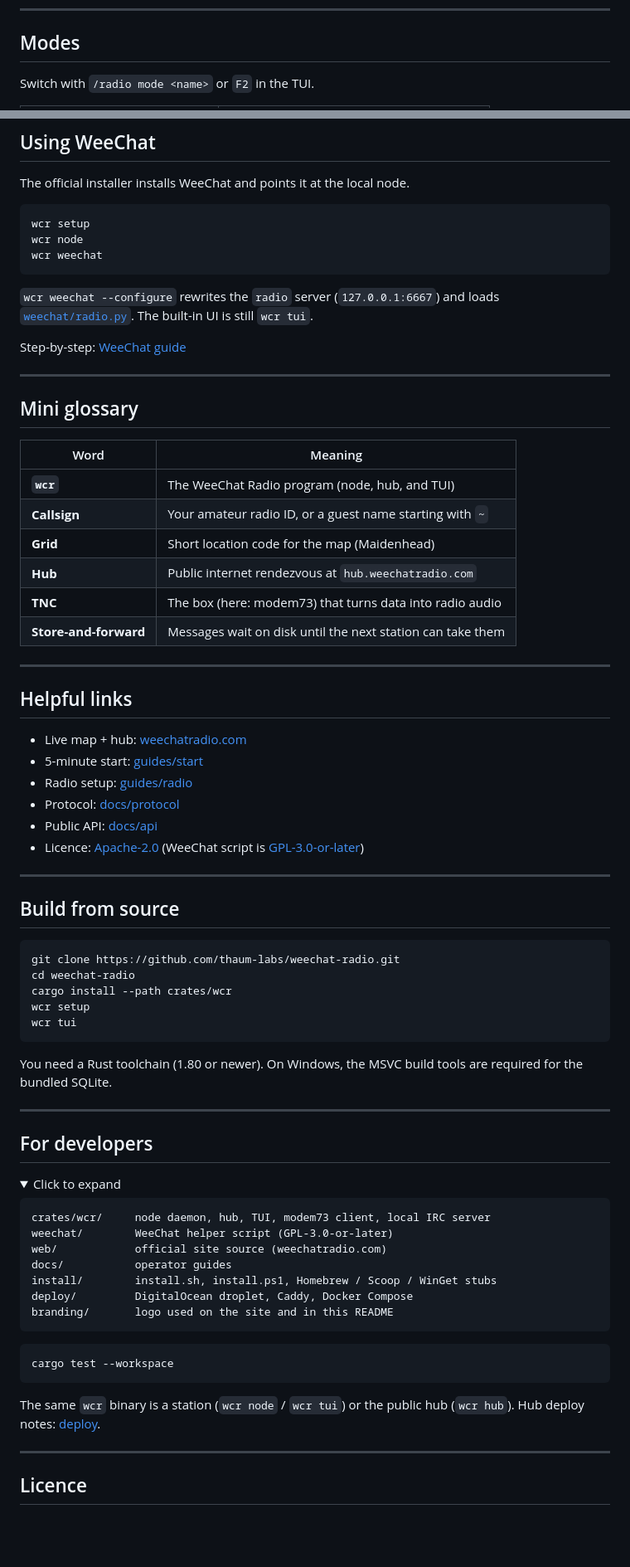
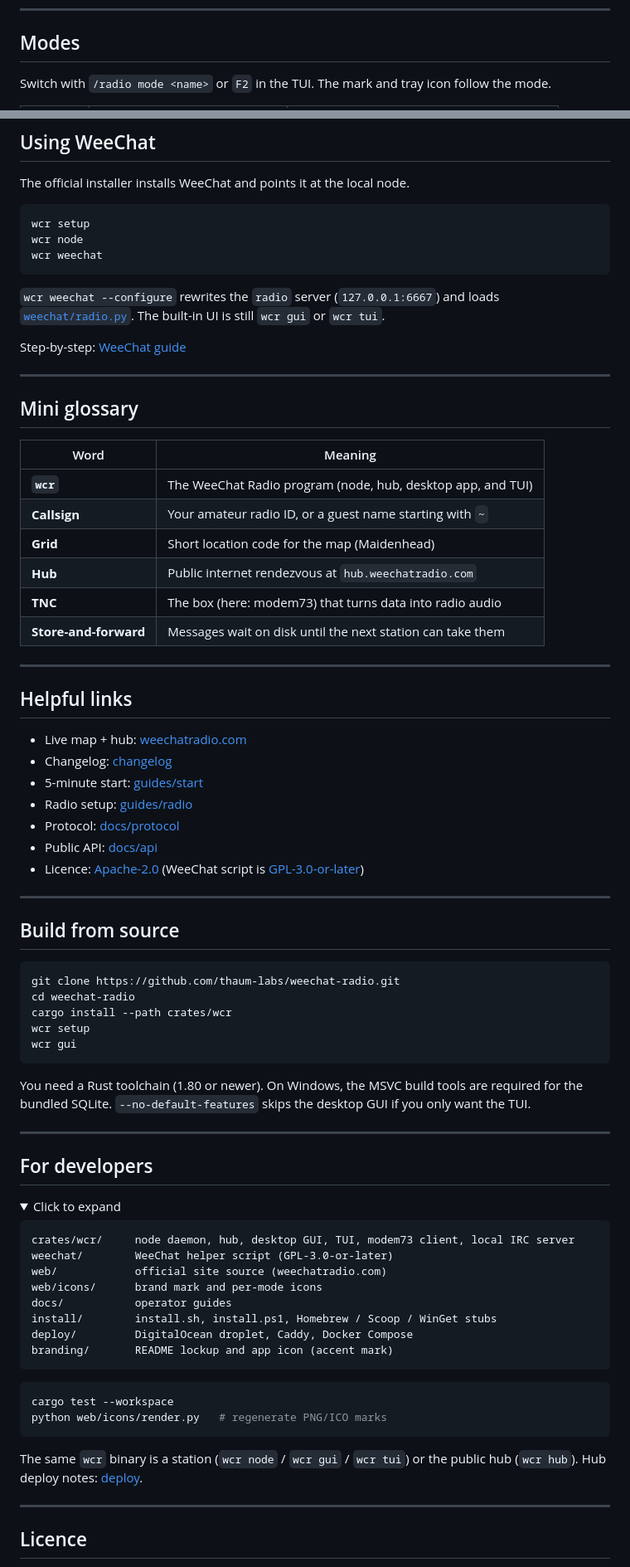
Before and after one commit to thaum-labs/weechat-radio, a Markdown page: README.md, 2 parts joined by grey strips. Shown: that part at 83% size. GitHub-like rendering; folded sections open; blank space fills up the shorter version.

Commit message:
Put the accent mark on the GitHub README and document the desktop app.

````diff
--- a/README.md
+++ b/README.md
@@ -73,5 +76,5 @@ Radio guides: [VR-N76 / UV-PRO over Bluetooth](https://weechatradio.com/guides/v
 
 ## Modes
 
-Switch with `/radio mode <name>` or `F2` in the TUI.
+Switch with `/radio mode <name>` or `F2` in the TUI. The mark and tray icon follow the mode.
 
@@ -114,7 +117,7 @@ wcr node
 wcr weechat
 ```
 
-`wcr weechat --configure` rewrites the `radio` server (`127.0.0.1:6667`) and loads [`weechat/radio.py`](weechat/radio.py). The built-in UI is still `wcr tui`.
+`wcr weechat --configure` rewrites the `radio` server (`127.0.0.1:6667`) and loads [`weechat/radio.py`](weechat/radio.py). The built-in UI is still `wcr gui` or `wcr tui`.
 
 Step-by-step: [WeeChat guide](https://weechatradio.com/guides/weechat.html)
 
@@ -124,7 +127,7 @@ Step-by-step: [WeeChat guide](https://weechatradio.com/guides/weechat.html)
 
 | Word | Meaning |
 |------|---------|
-| **`wcr`** | The WeeChat Radio program (node, hub, and TUI) |
+| **`wcr`** | The WeeChat Radio program (node, hub, desktop app, and TUI) |
 | **Callsign** | Your amateur radio ID, or a guest name starting with `~` |
 | **Grid** | Short location code for the map (Maidenhead) |
 | **Hub** | Public internet rendezvous at `hub.weechatradio.com` |
@@ -136,6 +139,7 @@ Step-by-step: [WeeChat guide](https://weechatradio.com/guides/weechat.html)
 ## Helpful links
 
 - Live map + hub: [weechatradio.com](https://weechatradio.com)
+- Changelog: [changelog](https://weechatradio.com/changelog.html)
 - 5-minute start: [guides/start](https://weechatradio.com/guides/start.html)
 - Radio setup: [guides/radio](https://weechatradio.com/guides/radio.html)
 - Protocol: [docs/protocol](https://weechatradio.com/docs/protocol.html)
@@ -151,10 +155,10 @@ git clone https://github.com/thaum-labs/weechat-radio.git
 cd weechat-radio
 cargo install --path crates/wcr
 wcr setup
-wcr tui
+wcr gui
 ```
 
-You need a Rust toolchain (1.80 or newer). On Windows, the MSVC build tools are required for the bundled SQLite.
+You need a Rust toolchain (1.80 or newer). On Windows, the MSVC build tools are required for the bundled SQLite. `--no-default-features` skips the desktop GUI if you only want the TUI.
 
 ---
 
@@ -164,20 +168,22 @@ You need a Rust toolchain (1.80 or newer). On Windows, the MSVC build tools are
 <summary>Click to expand</summary>
 
 ```
-crates/wcr/     node daemon, hub, TUI, modem73 client, local IRC server
+crates/wcr/     node daemon, hub, desktop GUI, TUI, modem73 client, local IRC server
 weechat/        WeeChat helper script (GPL-3.0-or-later)
 web/            official site source (weechatradio.com)
+web/icons/      brand mark and per-mode icons
 docs/           operator guides
 install/        install.sh, install.ps1, Homebrew / Scoop / WinGet stubs
 deploy/         DigitalOcean droplet, Caddy, Docker Compose
-branding/       logo used on the site and in this README
+branding/       README lockup and app icon (accent mark)
 ```
 
 ```bash
 cargo test --workspace
+python web/icons/render.py   # regenerate PNG/ICO marks
 ```
 
-The same `wcr` binary is a station (`wcr node` / `wcr tui`) or the public hub (`wcr hub`). Hub deploy notes: [deploy](https://weechatradio.com/docs/deploy.html).
+The same `wcr` binary is a station (`wcr node` / `wcr gui` / `wcr tui`) or the public hub (`wcr hub`). Hub deploy notes: [deploy](https://weechatradio.com/docs/deploy.html).
 
 </details>
 
````
Also changed, not shown: other parts of README.md (+18 -15 lines), branding/weechat-radio-logo.png, 3 other files.
